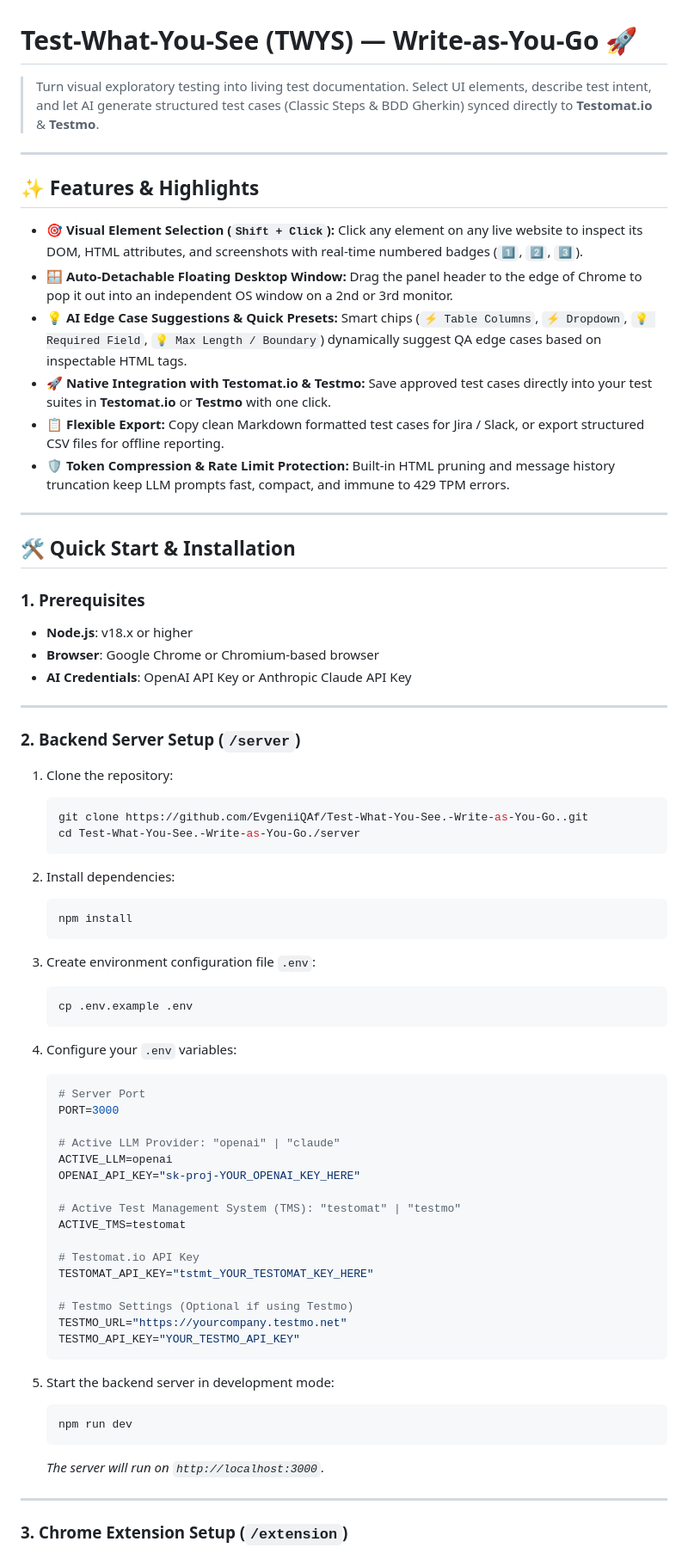
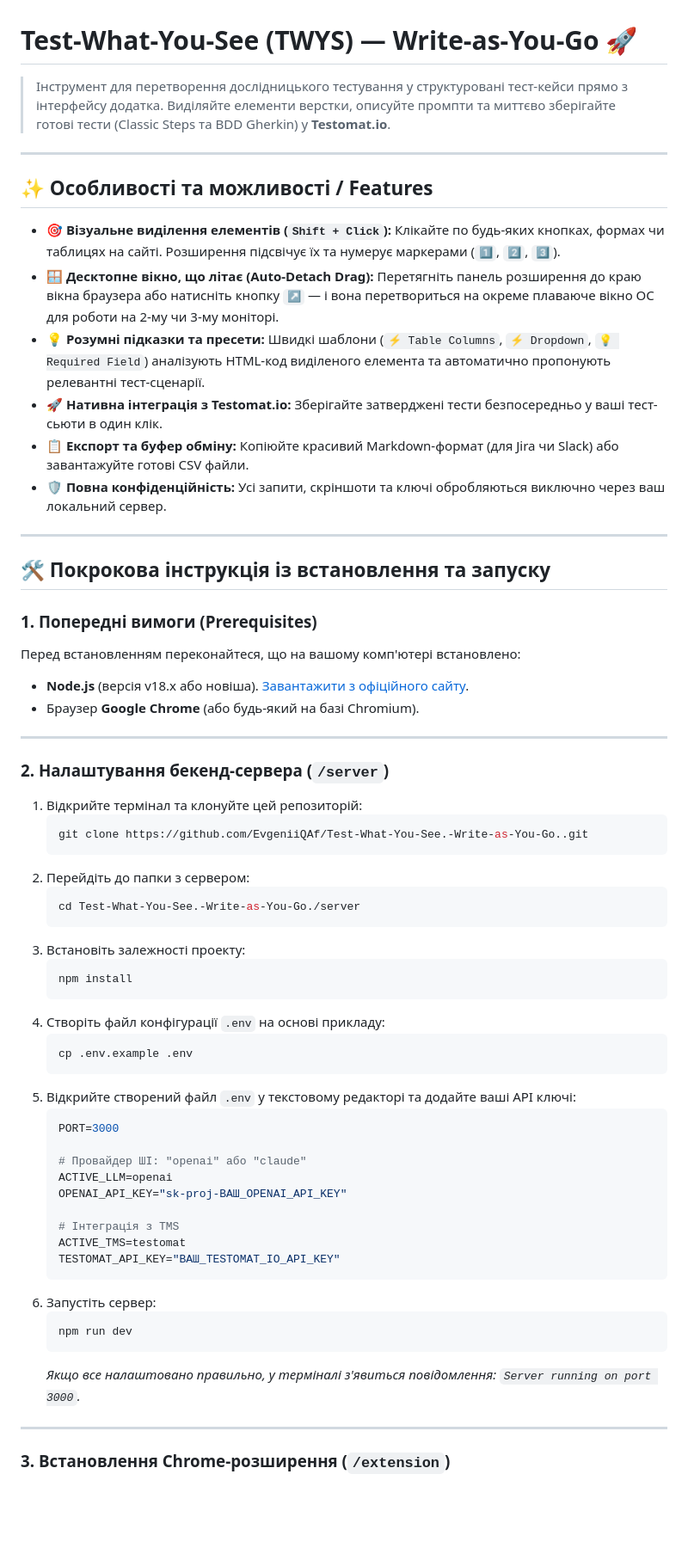
Before and after one commit to EvgeniiQAf/Test-What-You-See_Write-as-You-Go, a Markdown page: README.md, the part around one of its changes. Shown at 86% size. GitHub-like rendering; blank space fills up the shorter version.

Commit message:
docs: focus README.md setup on Testomat.io and simplify browser installation guide

````diff
--- a/README.md
+++ b/README.md
@@ -1,74 +1,66 @@
 # Test-What-You-See (TWYS) — Write-as-You-Go 🚀
 
-> Turn visual exploratory testing into living test documentation. Select UI elements, describe test intent, and let AI generate structured test cases (Classic Steps & BDD Gherkin) synced directly to **Testomat.io** & **Testmo**.
+> Інструмент для перетворення дослідницького тестування у структуровані тест-кейси прямо з інтерфейсу додатка. Виділяйте елементи верстки, описуйте промпти та миттєво зберігайте готові тести (Classic Steps та BDD Gherkin) у **Testomat.io**.
 
 ---
 
-## ✨ Features & Highlights
+## ✨ Особливості та можливості / Features
 
-- **🎯 Visual Element Selection (`Shift + Click`):** Click any element on any live website to inspect its DOM, HTML attributes, and screenshots with real-time numbered badges (`1️⃣`, `2️⃣`, `3️⃣`).
-- **🪟 Auto-Detachable Floating Desktop Window:** Drag the panel header to the edge of Chrome to pop it out into an independent OS window on a 2nd or 3rd monitor.
-- **💡 AI Edge Case Suggestions & Quick Presets:** Smart chips (`⚡ Table Columns`, `⚡ Dropdown`, `💡 Required Field`, `💡 Max Length / Boundary`) dynamically suggest QA edge cases based on inspectable HTML tags.
-- **🚀 Native Integration with Testomat.io & Testmo:** Save approved test cases directly into your test suites in **Testomat.io** or **Testmo** with one click.
-- **📋 Flexible Export:** Copy clean Markdown formatted test cases for Jira / Slack, or export structured CSV files for offline reporting.
-- **🛡️ Token Compression & Rate Limit Protection:** Built-in HTML pruning and message history truncation keep LLM prompts fast, compact, and immune to 429 TPM errors.
+- **🎯 Візуальне виділення елементів (`Shift + Click`):** Клікайте по будь-яких кнопках, формах чи таблицях на сайті. Розширення підсвічує їх та нумерує маркерами (`1️⃣`, `2️⃣`, `3️⃣`).
+- **🪟 Десктопне вікно, що літає (Auto-Detach Drag):** Перетягніть панель розширення до краю вікна браузера або натисніть кнопку **`↗️`** — і вона перетвориться на окреме плаваюче вікно ОС для роботи на 2-му чи 3-му моніторі.
+- **💡 Розумні підказки та пресети:** Швидкі шаблони (`⚡ Table Columns`, `⚡ Dropdown`, `💡 Required Field`) аналізують HTML-код виділеного елемента та автоматично пропонують релевантні тест-сценарії.
+- **🚀 Нативна інтеграція з Testomat.io:** Зберігайте затверджені тести безпосередньо у ваші тест-сьюти в один клік.
+- **📋 Експорт та буфер обміну:** Копіюйте красивий Markdown-формат (для Jira чи Slack) або завантажуйте готові CSV файли.
+- **🛡️ Повна конфіденційність:** Усі запити, скріншоти та ключі обробляються виключно через ваш локальний сервер.
 
 ---
 
-## 🛠️ Quick Start & Installation
+## 🛠️ Покрокова інструкція із встановлення та запуску
 
-### 1. Prerequisites
-- **Node.js**: v18.x or higher
-- **Browser**: Google Chrome or Chromium-based browser
-- **AI Credentials**: OpenAI API Key or Anthropic Claude API Key
+### 1. Попередні вимоги (Prerequisites)
+Перед встановленням переконайтеся, що на вашому комп'ютері встановлено:
+* **Node.js** (версія v18.x або новіша). [Завантажити з офіційного сайту](https://nodejs.org/).
+* Браузер **Google Chrome** (або будь-який на базі Chromium).
 
 ---
 
-### 2. Backend Server Setup (`/server`)
+### 2. Налаштування бекенд-сервера (`/server`)
 
-1. Clone the repository:
+1. Відкрийте термінал та клонуйте цей репозиторій:
    ```bash
    git clone https://github.com/EvgeniiQAf/Test-What-You-See.-Write-as-You-Go..git
+   ```
+2. Перейдіть до папки з сервером:
+   ```bash
    cd Test-What-You-See.-Write-as-You-Go./server
    ```
-
-2. Install dependencies:
+3. Встановіть залежності проекту:
    ```bash
    npm install
    ```
-
-3. Create environment configuration file `.env`:
+4. Створіть файл конфігурації `.env` на основі прикладу:
    ```bash
    cp .env.example .env
    ```
-
-4. Configure your `.env` variables:
+5. Відкрийте створений файл `.env` у текстовому редакторі та додайте ваші API ключі:
    ```env
-   # Server Port
    PORT=3000
 
-   # Active LLM Provider: "openai" | "claude"
+   # Провайдер ШІ: "openai" або "claude"
    ACTIVE_LLM=openai
-   OPENAI_API_KEY="sk-proj-YOUR_OPENAI_KEY_HERE"
+   OPENAI_API_KEY="sk-proj-ВАШ_OPENAI_API_KEY"
 
-   # Active Test Management System (TMS): "testomat" | "testmo"
+   # Інтеграція з TMS
    ACTIVE_TMS=testomat
-
-   # Testomat.io API Key
-   TESTOMAT_API_KEY="tstmt_YOUR_TESTOMAT_KEY_HERE"
-
-   # Testmo Settings (Optional if using Testmo)
-   TESTMO_URL="https://yourcompany.testmo.net"
-   TESTMO_API_KEY="YOUR_TESTMO_API_KEY"
+   TESTOMAT_API_KEY="ВАШ_TESTOMAT_IO_API_KEY"
    ```
-
-5. Start the backend server in development mode:
+6. Запустіть сервер:
    ```bash
    npm run dev
    ```
-   *The server will run on `http://localhost:3000`.*
+   *Якщо все налаштовано правильно, у терміналі з'явиться повідомлення: `Server running on port 3000`.*
 
 ---
 
-### 3. Chrome Extension Setup (`/extension`)
+### 3. Встановлення Chrome-розширення (`/extension`)
 
````
Also changed, not shown: other parts of README.md (+18 -24 lines).
